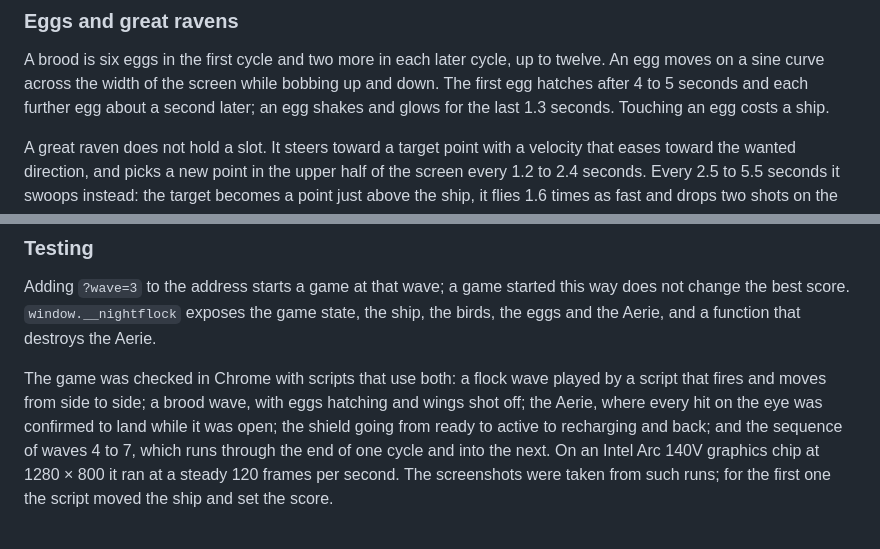
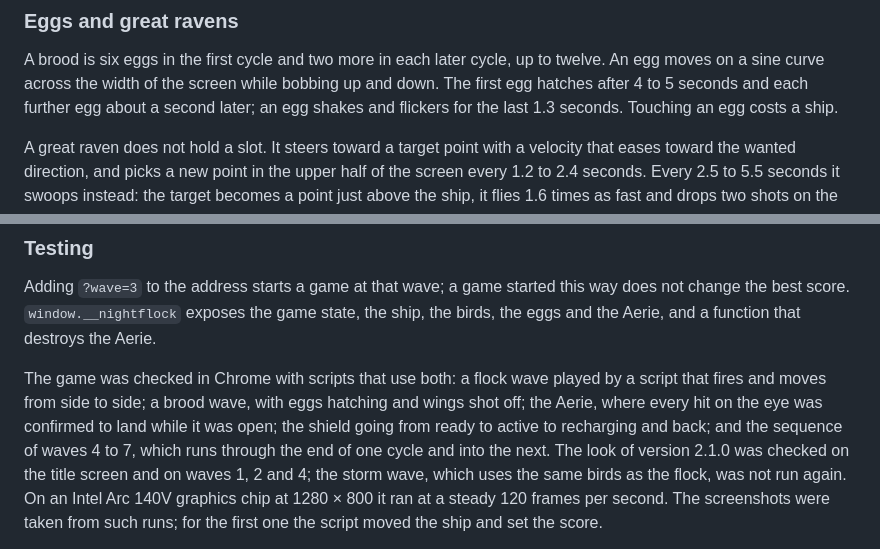
Before and after one commit to iago-swi/galaxian, a Markdown page: Claude/README.md, 2 parts joined by grey strips. Drawn GitHub-style.

```diff
--- a/Claude/README.md
+++ b/Claude/README.md
@@ -180,7 +182,7 @@ formation.
 A brood is six eggs in the first cycle and two more in each later cycle, up to
 twelve. An egg moves on a sine curve across the width of the screen while bobbing up
 and down. The first egg hatches after 4 to 5 seconds and each further egg about a
-second later; an egg shakes and glows for the last 1.3 seconds. Touching an egg
+second later; an egg shakes and flickers for the last 1.3 seconds. Touching an egg
 costs a ship.
 
 A great raven does not hold a slot. It steers toward a target point with a velocity
@@ -316,6 +321,8 @@ script that fires and moves from side to side; a brood wave, with eggs hatching
 wings shot off; the Aerie, where every hit on the eye was confirmed to land while it
 was open; the shield going from ready to active to recharging and back; and the
 sequence of waves 4 to 7, which runs through the end of one cycle and into the next.
+The look of version 2.1.0 was checked on the title screen and on waves 1, 2 and 4;
+the storm wave, which uses the same birds as the flock, was not run again.
 On an Intel Arc 140V graphics chip at 1280 × 800 it ran at a steady 120 frames per
 second. The screenshots were taken from such runs; for the first one the script moved
 the ship and set the score.
```
Also changed, not shown: other parts of Claude/README.md (+24 -19 lines), Claude/CHANGELOG.md (+21 -0 lines), README.md (+2 -2 lines), Claude/screenshot-brood.jpg, Claude/screenshot-title.jpg, Claude/screenshot.jpg, 6 other files.
